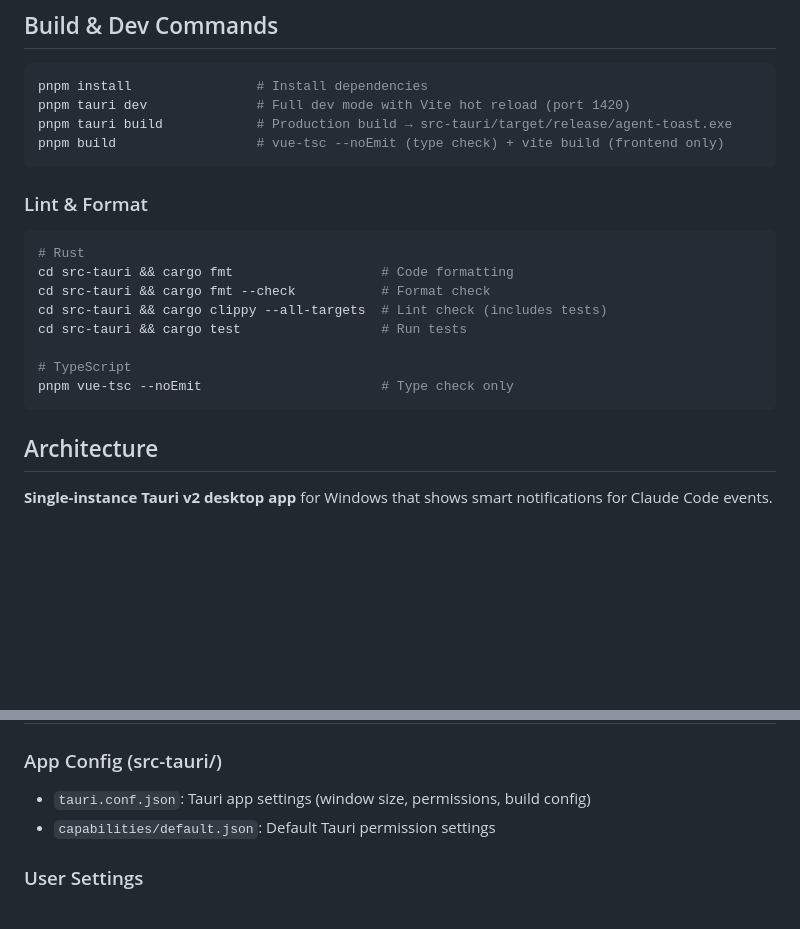
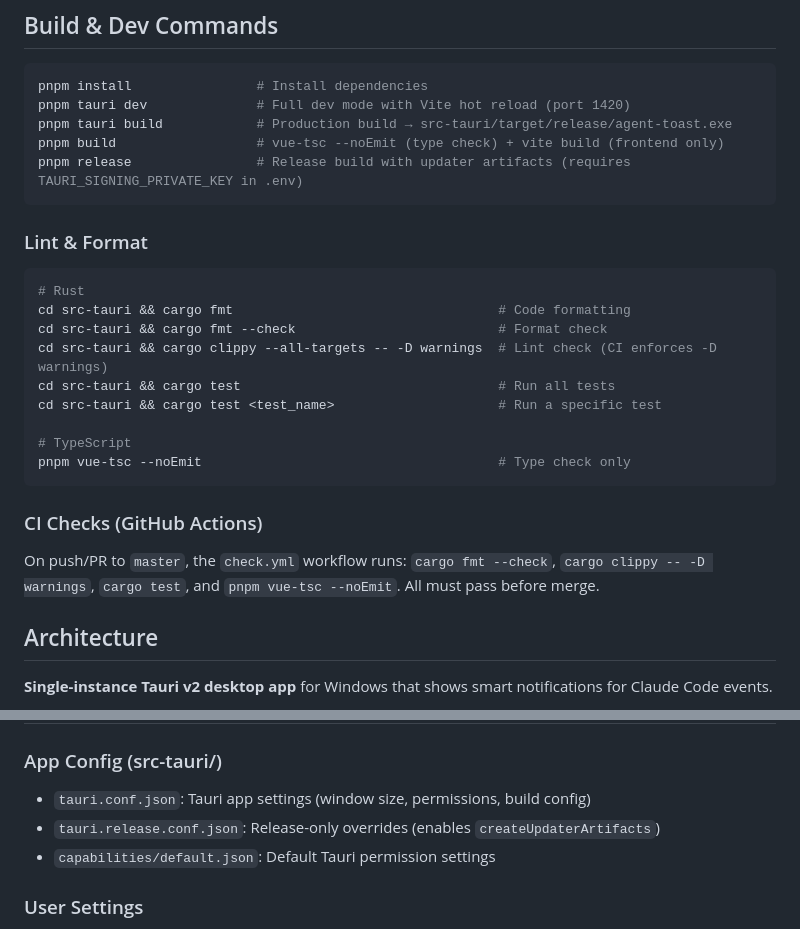
Before and after one commit to hopoduck/agent-toast, a Markdown page: CLAUDE.md, 2 parts joined by grey strips. GitHub-like rendering; blank space fills up the shorter version.

Commit message:
docs: CLAUDE.md 개선 - CI, 릴리스 빌드, 단일 테스트 실행 정보 추가

````diff
--- a/CLAUDE.md
+++ b/CLAUDE.md
@@ -15,20 +15,26 @@ pnpm install                # Install dependencies
 pnpm tauri dev              # Full dev mode with Vite hot reload (port 1420)
 pnpm tauri build            # Production build → src-tauri/target/release/agent-toast.exe
 pnpm build                  # vue-tsc --noEmit (type check) + vite build (frontend only)
+pnpm release                # Release build with updater artifacts (requires TAURI_SIGNING_PRIVATE_KEY in .env)
 ```
 
 ### Lint & Format
 
 ```bash
 # Rust
-cd src-tauri && cargo fmt                   # Code formatting
-cd src-tauri && cargo fmt --check           # Format check
-cd src-tauri && cargo clippy --all-targets  # Lint check (includes tests)
-cd src-tauri && cargo test                  # Run tests
+cd src-tauri && cargo fmt                                  # Code formatting
+cd src-tauri && cargo fmt --check                          # Format check
+cd src-tauri && cargo clippy --all-targets -- -D warnings  # Lint check (CI enforces -D warnings)
+cd src-tauri && cargo test                                 # Run all tests
+cd src-tauri && cargo test <test_name>                     # Run a specific test
 
 # TypeScript
-pnpm vue-tsc --noEmit                       # Type check only
+pnpm vue-tsc --noEmit                                      # Type check only
 ```
+
+### CI Checks (GitHub Actions)
+
+On push/PR to `master`, the `check.yml` workflow runs: `cargo fmt --check`, `cargo clippy -- -D warnings`, `cargo test`, and `pnpm vue-tsc --noEmit`. All must pass before merge.
 
 ## Architecture
 
@@ -111,6 +116,7 @@ Events: `task_complete`, `user_input_required`, `error`
 ### App Config (src-tauri/)
 
 - `tauri.conf.json`: Tauri app settings (window size, permissions, build config)
+- `tauri.release.conf.json`: Release-only overrides (enables `createUpdaterArtifacts`)
 - `capabilities/default.json`: Default Tauri permission settings
 
 ### User Settings
````
Also changed, not shown: other parts of CLAUDE.md (+0 -1 lines).
